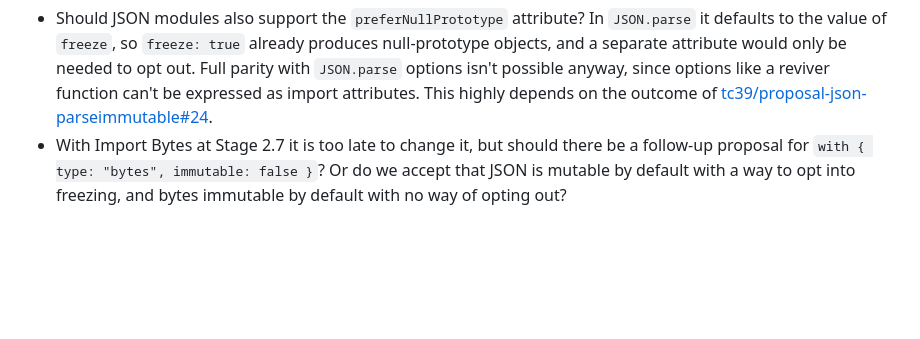
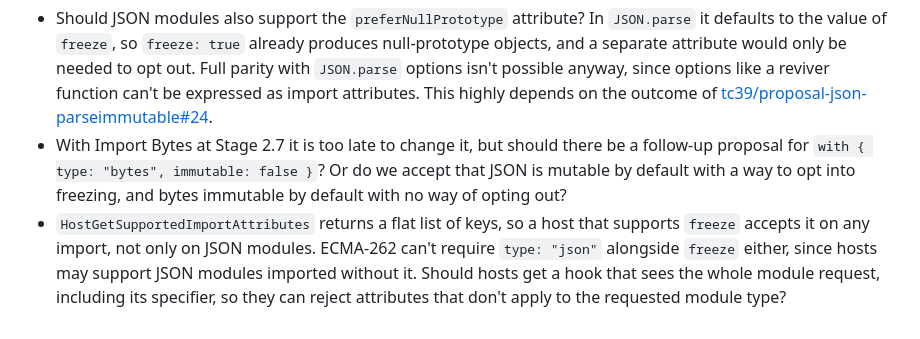
Before and after one commit to linusg/proposal-frozen-json-modules, a Markdown page: README.md, the part around the change. Rendered like a GitHub page; blank space fills up the shorter version.

Commit message:
Another design q

```diff
--- a/README.md
+++ b/README.md
@@ -158,3 +158,9 @@ the only syntax this proposal adds.
   be a follow-up proposal for `with { type: "bytes", immutable: false }`? Or do
   we accept that JSON is mutable by default with a way to opt into freezing, and
   bytes immutable by default with no way of opting out?
+- `HostGetSupportedImportAttributes` returns a flat list of keys, so a host that
+  supports `freeze` accepts it on any import, not only on JSON modules. ECMA-262
+  can't require `type: "json"` alongside `freeze` either, since hosts may
+  support JSON modules imported without it. Should hosts get a hook that sees
+  the whole module request, including its specifier, so they can reject
+  attributes that don't apply to the requested module type?
```
